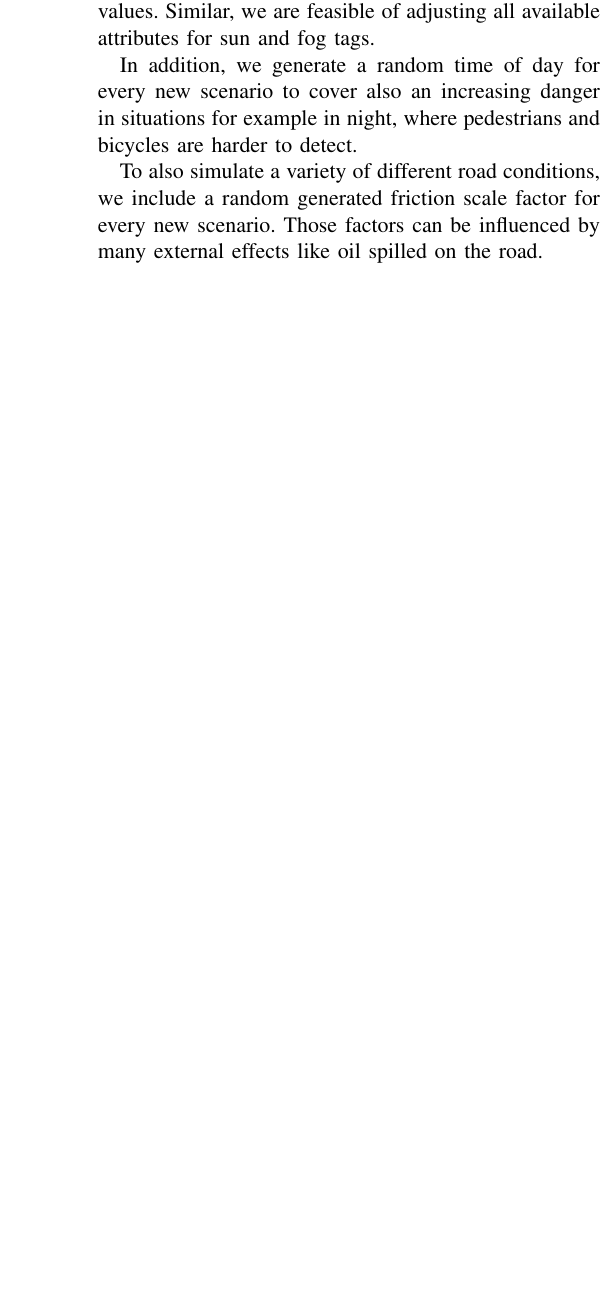
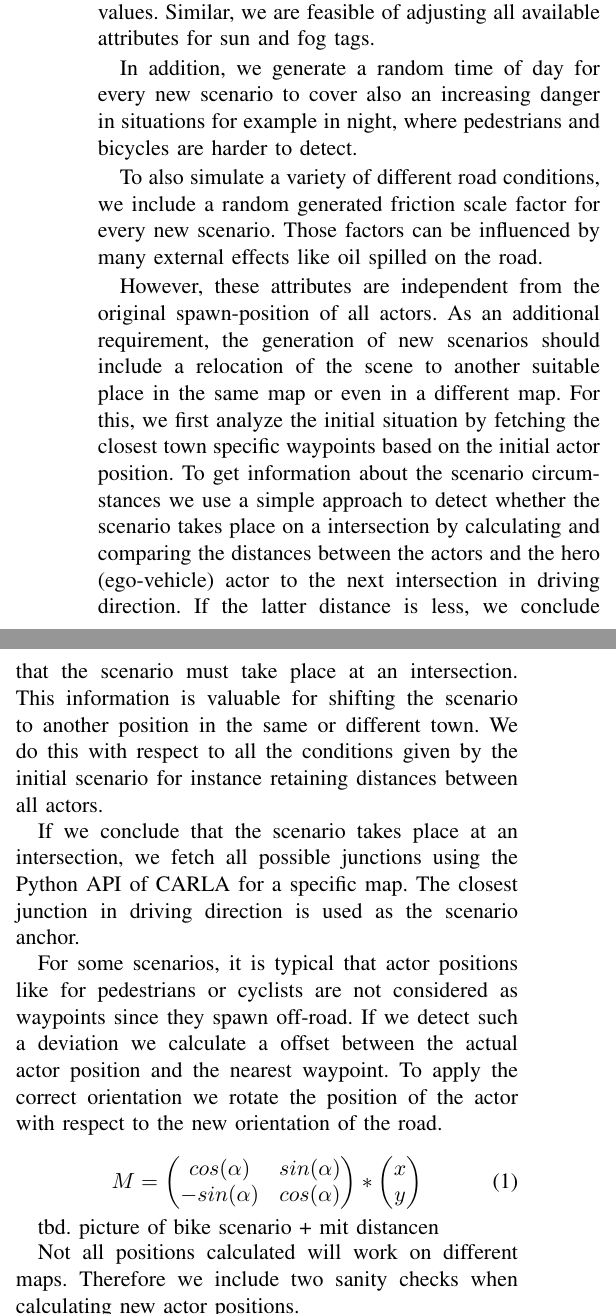
Before and after one commit to JulianSe26/3DCV, a LaTeX paper (report/report.tex): part of one column of page 4 of 4 before the commit and two parts of the columns of page 4 of 5 after it, the two joined at a grey line, cut so that both start at the same text, the shorter picture padded with empty space. Compiled offline with pdfLaTeX; a missing font is replaced by an installed copy or a similar font; a LaTeX package or settings file that is missing is left out.

Commit message:
update report

```diff
--- a/report/report.tex
+++ b/report/report.tex
@@ -165,3 +166,18 @@ In addition, we generate a random time of day for every new scenario to cover al
 
 To also simulate a variety of different road conditions, we include a random generated friction scale factor for every new scenario. Those factors can be influenced by many external effects like oil spilled on the road.
 
+However, these attributes are independent from the original spawn-position of all actors. As an additional requirement, the generation of new scenarios should include a relocation of the scene to another suitable place in
+the same map or even in a different map.
+For this, we first analyze the initial situation by fetching the closest town specific waypoints based on the initial actor position. To get information about the scenario circumstances we use a simple approach to detect whether the scenario takes place on a intersection by calculating and comparing the distances between the actors and the hero (ego-vehicle) actor to the next intersection in driving direction. If the latter distance is less, we conclude that the scenario must take place at an intersection. This information is valuable for shifting the scenario to another  position in the same or different town. We do this with respect to all the conditions given by the initial scenario for instance retaining distances between all actors.
+
+If we conclude that the scenario takes place at an intersection, we fetch all possible junctions using the Python API of CARLA for a specific map. The closest junction in driving direction is used  as the scenario anchor.
+
+For some scenarios, it is typical that actor positions like for pedestrians or cyclists are not considered as waypoints since they spawn off-road.  If we detect such a deviation we calculate a offset between the actual actor position and the nearest waypoint. To apply the correct orientation we rotate the position of the actor with respect to the new orientation of the road.
+
+\begin{equation}
+	M = \left(\begin{matrix} cos(\alpha) & sin(\alpha) \\ - sin(\alpha) & cos(\alpha) \end{matrix}\right) *  \left(\begin{matrix} x \\ y \end{matrix}\right)
+\end{equation}
+
+tbd. picture of bike scenario + mit distancen
+
+Not all positions calculated will work on different maps. Therefore we include two sanity checks when calculating new actor positions.
@@ -173,0 +191,6 @@ But apart from that, we also want vehicles in the background, that drive around
+\subsection{Limitations}
+Kein Einfluss auf Autopilot route, nicht deterministisch. Pro intersection gibt es Wahrscheinlichkeiten die zum Moment nicht beeinflussbar sind. Eigentliche Route kann vom Agent geplant werden.
+
++ problems faced:
+\begin{itemize}
+	\item Keine semantische informationen  bei scenarios
```
Also changed, not shown: report/report.pdf, report/report.tex (23 more changed lines).
